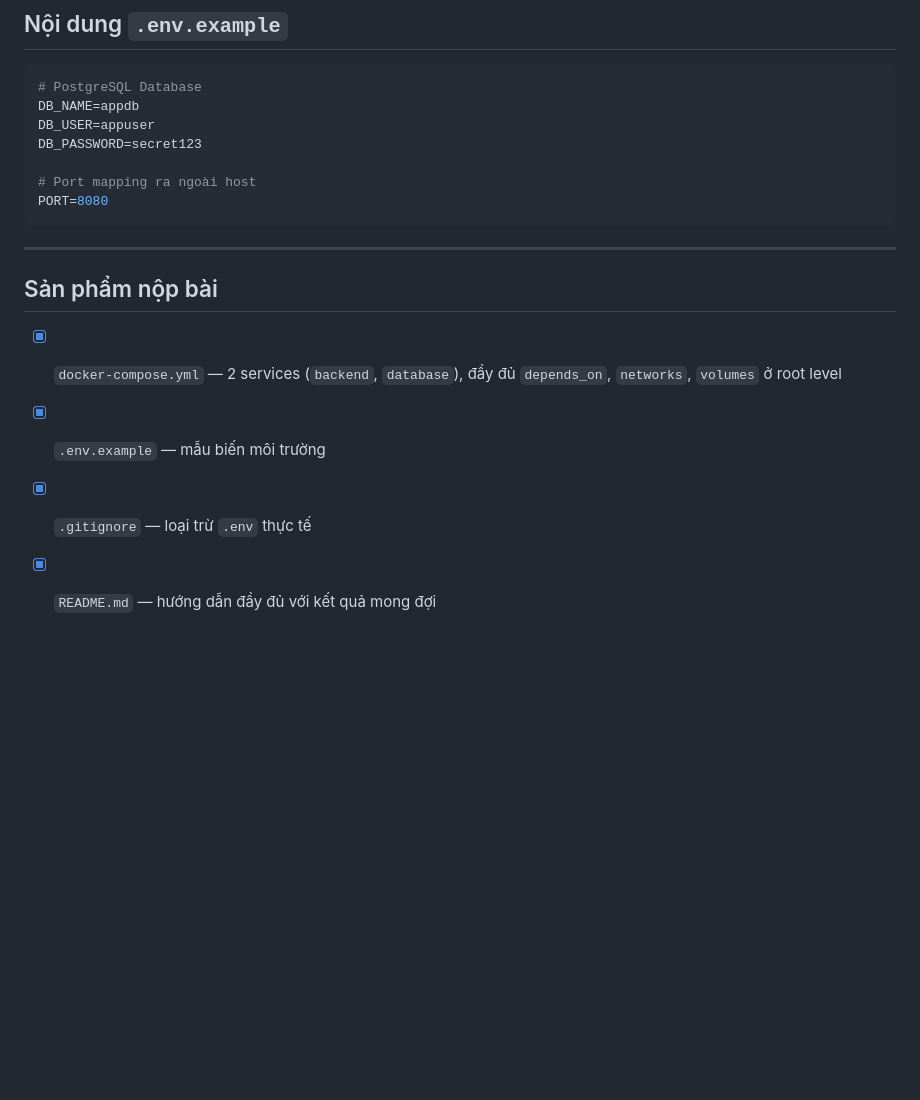
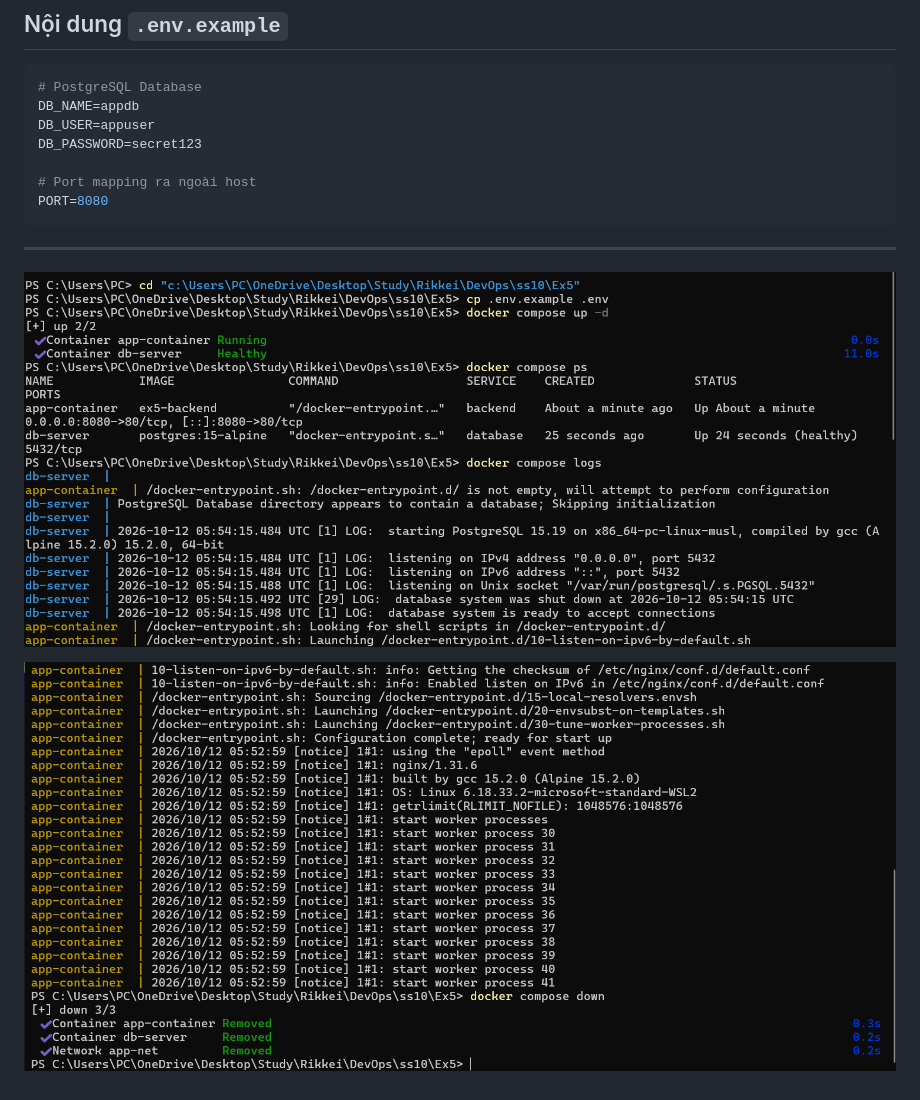
Before and after one commit to mthang24242424/NguyenManhThang-HN-146-IT209-ss10-b5, a Markdown page: README.md, the part around the change. GitHub-like rendering; pictures changed too: image-1.png (added), image.png (added); blank space fills up the shorter version.

Commit message:
btvn

````diff
--- a/README.md
+++ b/README.md
@@ -175,10 +175,6 @@ PORT=8080
 ```
 
 ---
+![alt text](image.png)
 
-## Sản phẩm nộp bài
-
-- [x] `docker-compose.yml` — 2 services (`backend`, `database`), đầy đủ `depends_on`, `networks`, `volumes` ở root level
-- [x] `.env.example` — mẫu biến môi trường
-- [x] `.gitignore` — loại trừ `.env` thực tế
-- [x] `README.md` — hướng dẫn đầy đủ với kết quả mong đợi
+![alt text](image-1.png)
````
Also changed, not shown: 3 other files.
